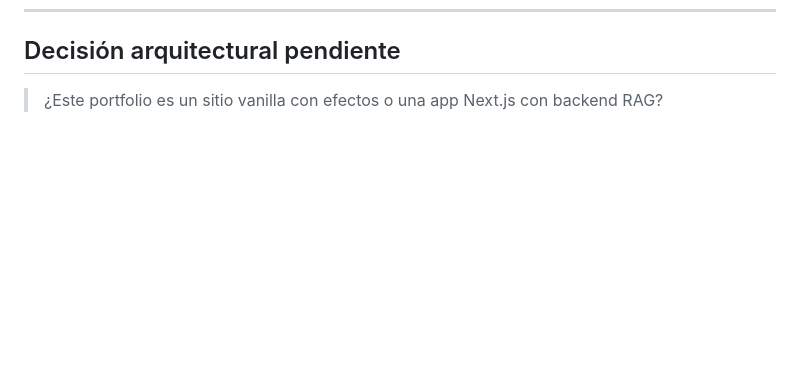
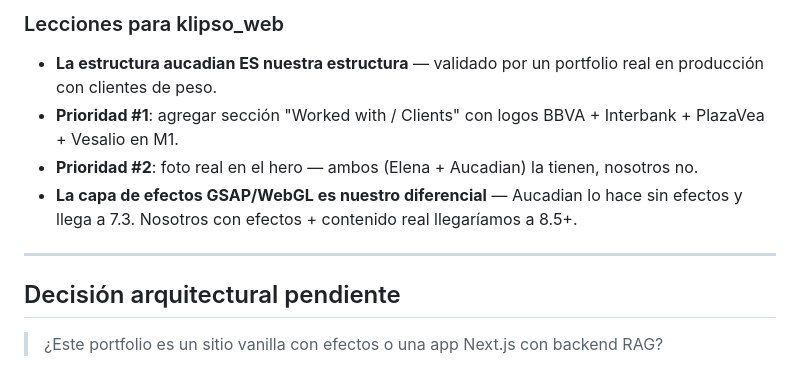
Before and after one commit to StephCastrof001/klipsoweb, a Markdown page: benchmark/EVALUATIONS.md, the part around one of its changes. Rendered like a GitHub page; blank space fills up the shorter version.

```diff
--- a/benchmark/EVALUATIONS.md
+++ b/benchmark/EVALUATIONS.md
@@ -121,3 +177,12 @@ No hay un repo viral — es un patrón de *contenido*, no de código.
+### Lecciones para klipso_web
+
+- **La estructura aucadian ES nuestra estructura** — validado por un portfolio real en producción con clientes de peso.
+- **Prioridad #1**: agregar sección "Worked with / Clients" con logos BBVA + Interbank + PlazaVea + Vesalio en M1.
+- **Prioridad #2**: foto real en el hero — ambos (Elena + Aucadian) la tienen, nosotros no.
+- **La capa de efectos GSAP/WebGL es nuestro diferencial** — Aucadian lo hace sin efectos y llega a 7.3. Nosotros con efectos + contenido real llegaríamos a 8.5+.
+
+---
+
 ## Decisión arquitectural pendiente
 
 > ¿Este portfolio es un sitio vanilla con efectos o una app Next.js con backend RAG?
```
Also changed, not shown: other parts of benchmark/EVALUATIONS.md (+56 -0 lines).
